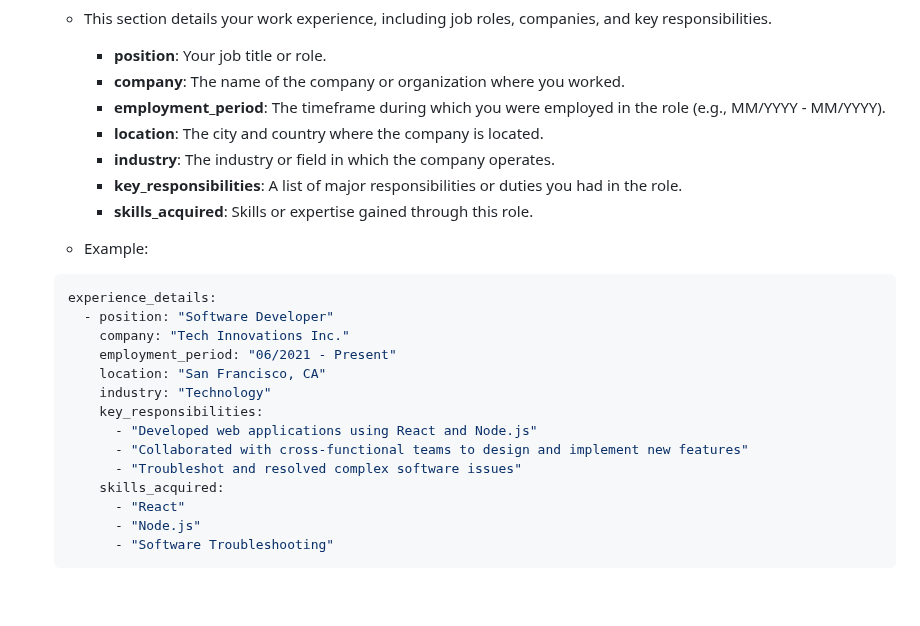
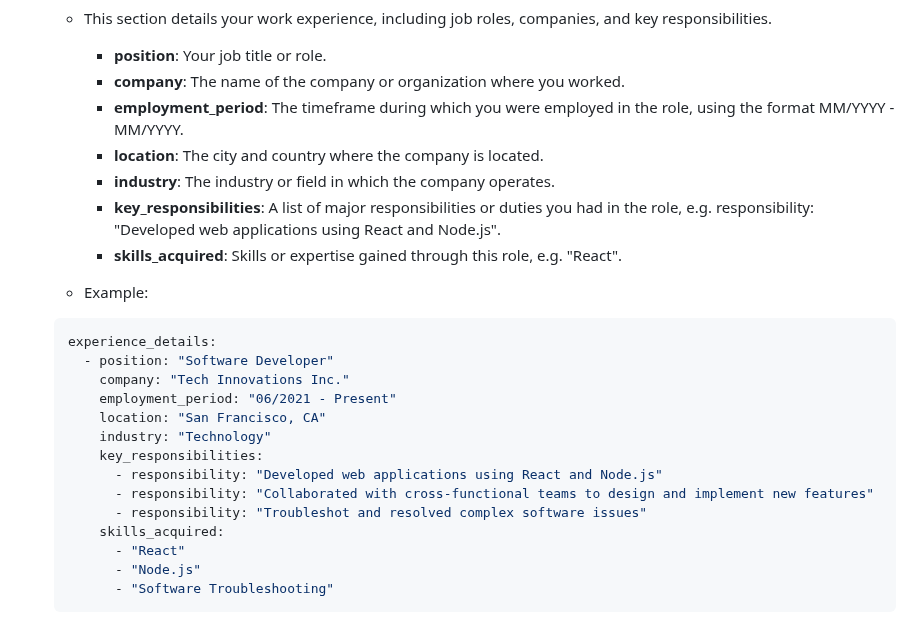
Before and after one commit to feder-cr/Auto_Jobs_Applier_AIHawk, a Markdown page: README.md, the part around the change. Rendered like a GitHub page; blank space fills up the shorter version.

Commit message:
update README.md experience_details section
with more accurate example
including the required 'responsibiltity:' prepend for each key_responsibilies item.

````diff
--- a/README.md
+++ b/README.md
@@ -315,11 +315,11 @@ Each section has specific fields to fill out:
   - This section details your work experience, including job roles, companies, and key responsibilities.
     - **position**: Your job title or role.
     - **company**: The name of the company or organization where you worked.
-    - **employment_period**: The timeframe during which you were employed in the role (e.g., MM/YYYY - MM/YYYY).
+    - **employment_period**: The timeframe during which you were employed in the role, using the format MM/YYYY - MM/YYYY.
     - **location**: The city and country where the company is located.
     - **industry**: The industry or field in which the company operates.
-    - **key_responsibilities**: A list of major responsibilities or duties you had in the role.
-    - **skills_acquired**: Skills or expertise gained through this role.
+    - **key_responsibilities**: A list of major responsibilities or duties you had in the role, e.g. responsibility: "Developed web applications using React and Node.js".
+    - **skills_acquired**: Skills or expertise gained through this role, e.g. "React".
 
   - Example:
   ```yaml
@@ -330,9 +330,9 @@ Each section has specific fields to fill out:
       location: "San Francisco, CA"
       industry: "Technology"
       key_responsibilities:
-        - "Developed web applications using React and Node.js"
-        - "Collaborated with cross-functional teams to design and implement new features"
-        - "Troubleshot and resolved complex software issues"
+        - responsibility: "Developed web applications using React and Node.js"
+        - responsibility: "Collaborated with cross-functional teams to design and implement new features"
+        - responsibility: "Troubleshot and resolved complex software issues"
       skills_acquired:
         - "React"
         - "Node.js"
````
